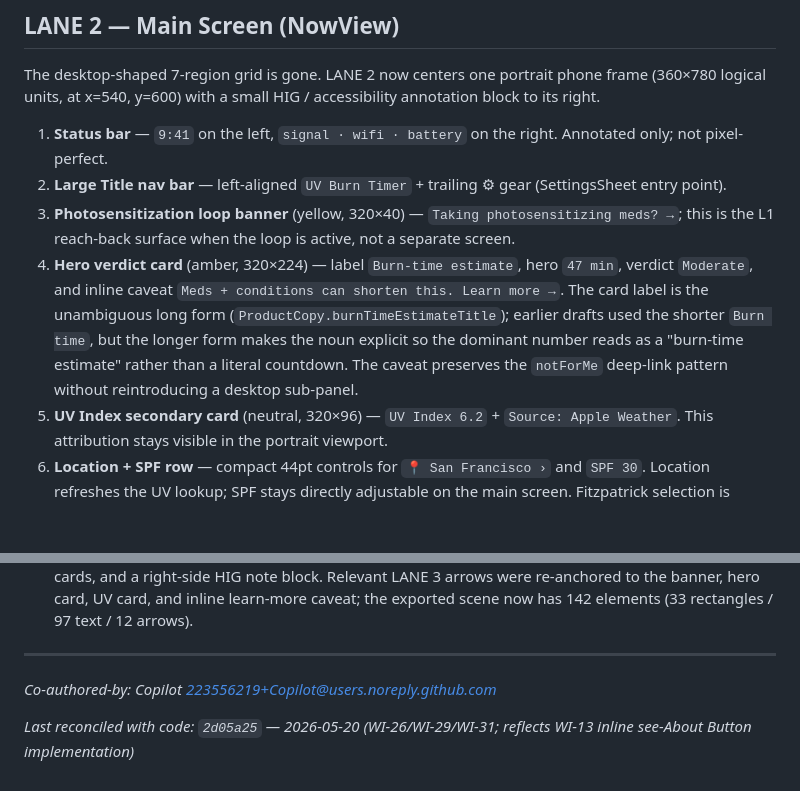
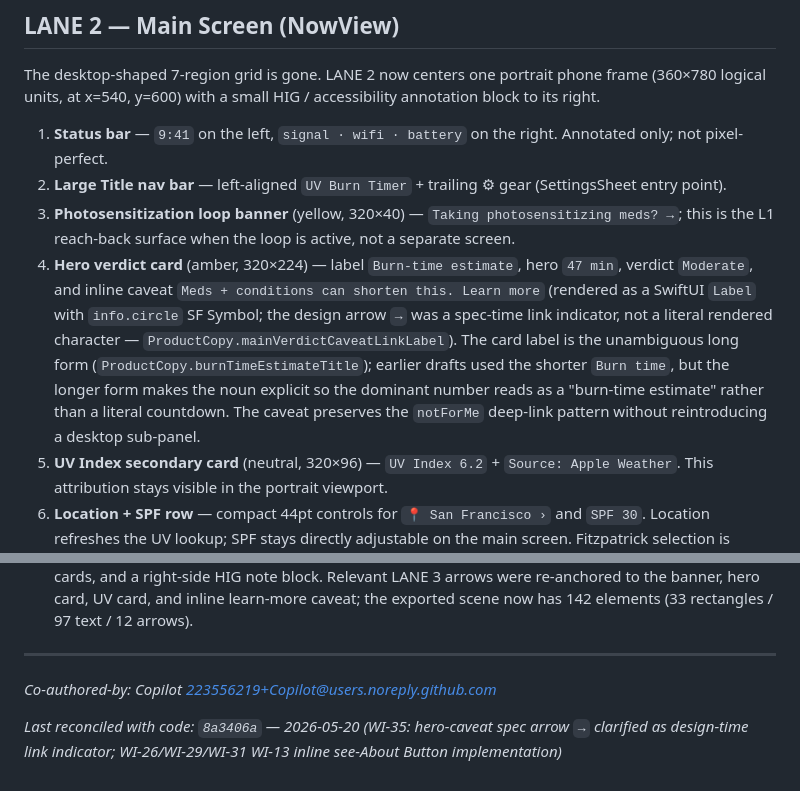
Before and after one commit to yashasg/uv-burn-timer, a Markdown page: .squad/files/user-flow-onboarding-main-spec.md, 2 parts joined by grey strips. Drawn GitHub-style; blank space fills up the shorter version.

Commit message:
WI-35: reconcile hero-caveat spec arrow with shipped Label + info.circle
The spec LANE 2 §4 showed the hero caveat as
'Meds + conditions can shorten this. Learn more →'
The '→' was a design-time link indicator (used throughout the spec
on lines 64, 65, 68 for navigable elements), not a literal rendered
character.

The shipped implementation uses a SwiftUI Label with a
systemImage: "info.circle" SF Symbol icon, which is the
HIG-aligned pattern for a contextual info link. No code change
needed — the spec annotation is corrected to reflect this.

Also bumps the 'Last reconciled' footer to 8a3406a (current main).

Co-authored-by: Copilot <223556219+Copilot@users.noreply.github.com>

```diff
--- a/.squad/files/user-flow-onboarding-main-spec.md
+++ b/.squad/files/user-flow-onboarding-main-spec.md
@@ -62,7 +62,7 @@ The desktop-shaped 7-region grid is gone. LANE 2 now centers one portrait phone
 1. **Status bar** — `9:41` on the left, `signal · wifi · battery` on the right. Annotated only; not pixel-perfect.
 2. **Large Title nav bar** — left-aligned `UV Burn Timer` + trailing ⚙︎ gear (SettingsSheet entry point).
 3. **Photosensitization loop banner** (yellow, 320×40) — `Taking photosensitizing meds? →`; this is the L1 reach-back surface when the loop is active, not a separate screen.
-4. **Hero verdict card** (amber, 320×224) — label `Burn-time estimate`, hero `47 min`, verdict `Moderate`, and inline caveat `Meds + conditions can shorten this. Learn more →`. The card label is the unambiguous long form (`ProductCopy.burnTimeEstimateTitle`); earlier drafts used the shorter `Burn time`, but the longer form makes the noun explicit so the dominant number reads as a "burn-time estimate" rather than a literal countdown. The caveat preserves the `notForMe` deep-link pattern without reintroducing a desktop sub-panel.
+4. **Hero verdict card** (amber, 320×224) — label `Burn-time estimate`, hero `47 min`, verdict `Moderate`, and inline caveat `Meds + conditions can shorten this. Learn more` (rendered as a SwiftUI `Label` with `info.circle` SF Symbol; the design arrow `→` was a spec-time link indicator, not a literal rendered character — `ProductCopy.mainVerdictCaveatLinkLabel`). The card label is the unambiguous long form (`ProductCopy.burnTimeEstimateTitle`); earlier drafts used the shorter `Burn time`, but the longer form makes the noun explicit so the dominant number reads as a "burn-time estimate" rather than a literal countdown. The caveat preserves the `notForMe` deep-link pattern without reintroducing a desktop sub-panel.
 5. **UV Index secondary card** (neutral, 320×96) — `UV Index 6.2` + `Source: Apple Weather`. This attribution stays visible in the portrait viewport.
 6. **Location + SPF row** — compact 44pt controls for `📍 San Francisco ›` and `SPF 30`. Location refreshes the UV lookup; SPF stays directly adjustable on the main screen. Fitzpatrick selection is intentionally kept in onboarding and Settings, not on the repeated-use main surface.
 7. **L1 disclaimer link** — inline bottom-of-content link: `Informational only. Not medical advice. →`.
@@ -172,4 +172,4 @@ Per Suchi's note "**Don't reify an architecture we deliberately don't have**":
 
 *Co-authored-by: Copilot <223556219+Copilot@users.noreply.github.com>*
 
-*Last reconciled with code: `2d05a25` — 2026-05-20 (WI-26/WI-29/WI-31; reflects WI-13 inline see-About Button implementation)*
+*Last reconciled with code: `8a3406a` — 2026-05-20 (WI-35: hero-caveat spec arrow `→` clarified as design-time link indicator; WI-26/WI-29/WI-31 WI-13 inline see-About Button implementation)*
```
